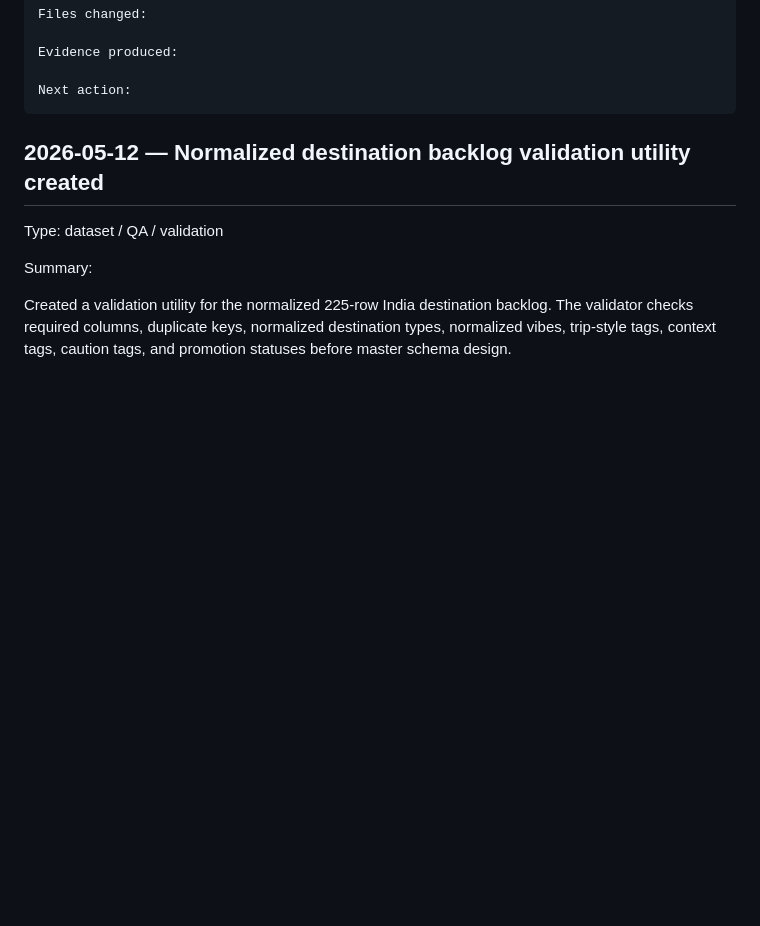
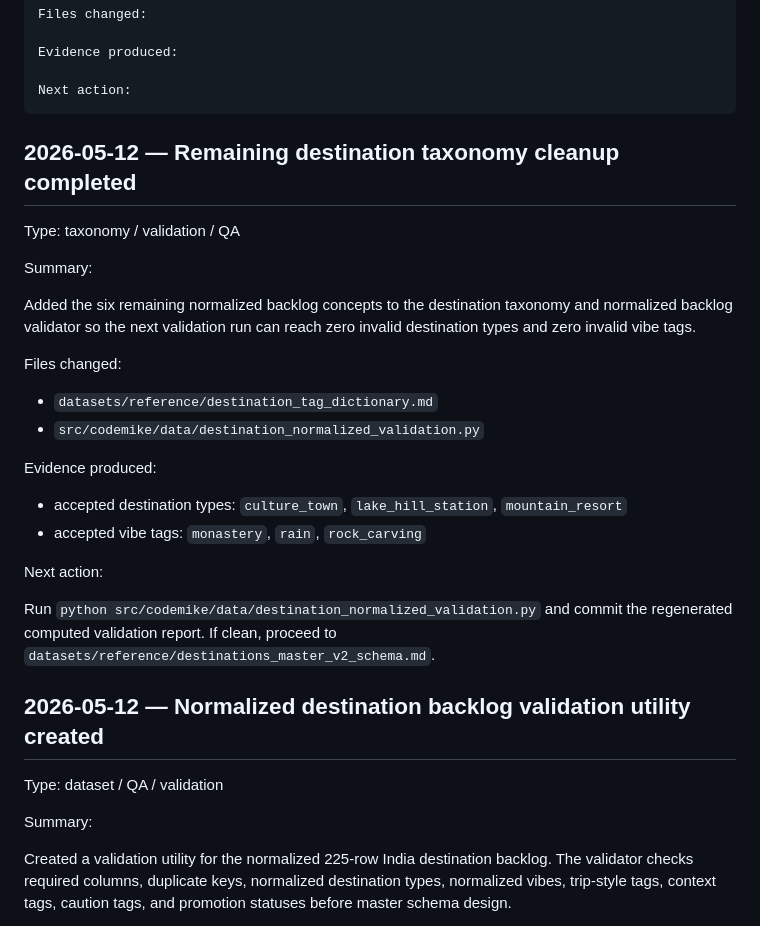
Before and after one commit to Rishabh1804/MSc, a Markdown page: PROJECT_LOG.md, the part around the change. Rendered like a GitHub page; blank space fills up the shorter version.

Commit message:
Log remaining destination taxonomy cleanup

````diff
--- a/PROJECT_LOG.md
+++ b/PROJECT_LOG.md
@@ -30,6 +30,28 @@ Evidence produced:
 
 Next action:
 ```
+
+## 2026-05-12 — Remaining destination taxonomy cleanup completed
+
+Type: taxonomy / validation / QA
+
+Summary:
+
+Added the six remaining normalized backlog concepts to the destination taxonomy and normalized backlog validator so the next validation run can reach zero invalid destination types and zero invalid vibe tags.
+
+Files changed:
+
+- `datasets/reference/destination_tag_dictionary.md`
+- `src/codemike/data/destination_normalized_validation.py`
+
+Evidence produced:
+
+- accepted destination types: `culture_town`, `lake_hill_station`, `mountain_resort`
+- accepted vibe tags: `monastery`, `rain`, `rock_carving`
+
+Next action:
+
+Run `python src/codemike/data/destination_normalized_validation.py` and commit the regenerated computed validation report. If clean, proceed to `datasets/reference/destinations_master_v2_schema.md`.
 
 ## 2026-05-12 — Normalized destination backlog validation utility created
 
````
